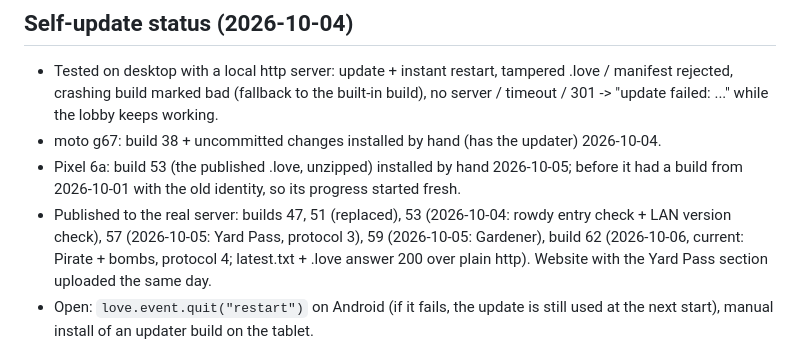
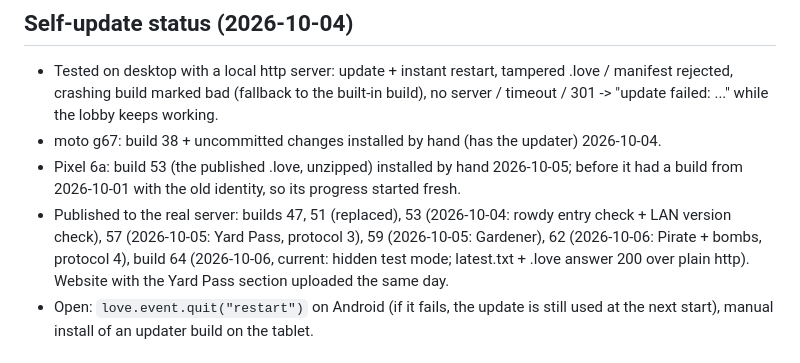
Before and after one commit to ZeroMips/yard-wars, a Markdown page: CLAUDE.md, the part around the change. Rendered like a GitHub page.

Commit message:
CLAUDE.md: build 64 published
Co-Authored-By: Claude Opus 5.5 <noreply@anthropic.com>

```diff
--- a/CLAUDE.md
+++ b/CLAUDE.md
@@ -357,8 +357,8 @@ Not done yet: render interpolation between steps (60 Hz sim looks slightly uneve
 - Pixel 6a: build 53 (the published .love, unzipped) installed by hand 2026-10-05; before it
   had a build from 2026-10-01 with the old identity, so its progress started fresh.
 - Published to the real server: builds 47, 51 (replaced), 53 (2026-10-04: rowdy entry
-  check + LAN version check), 57 (2026-10-05: Yard Pass, protocol 3), 59 (2026-10-05: Gardener), build 62 (2026-10-06,
-  current: Pirate + bombs, protocol 4;
+  check + LAN version check), 57 (2026-10-05: Yard Pass, protocol 3), 59 (2026-10-05: Gardener), 62 (2026-10-06: Pirate +
+  bombs, protocol 4), build 64 (2026-10-06, current: hidden test mode;
   latest.txt + .love answer 200 over plain http). Website with the Yard Pass section
   uploaded the same day.
 - Open: `love.event.quit("restart")` on Android (if it fails, the
```
